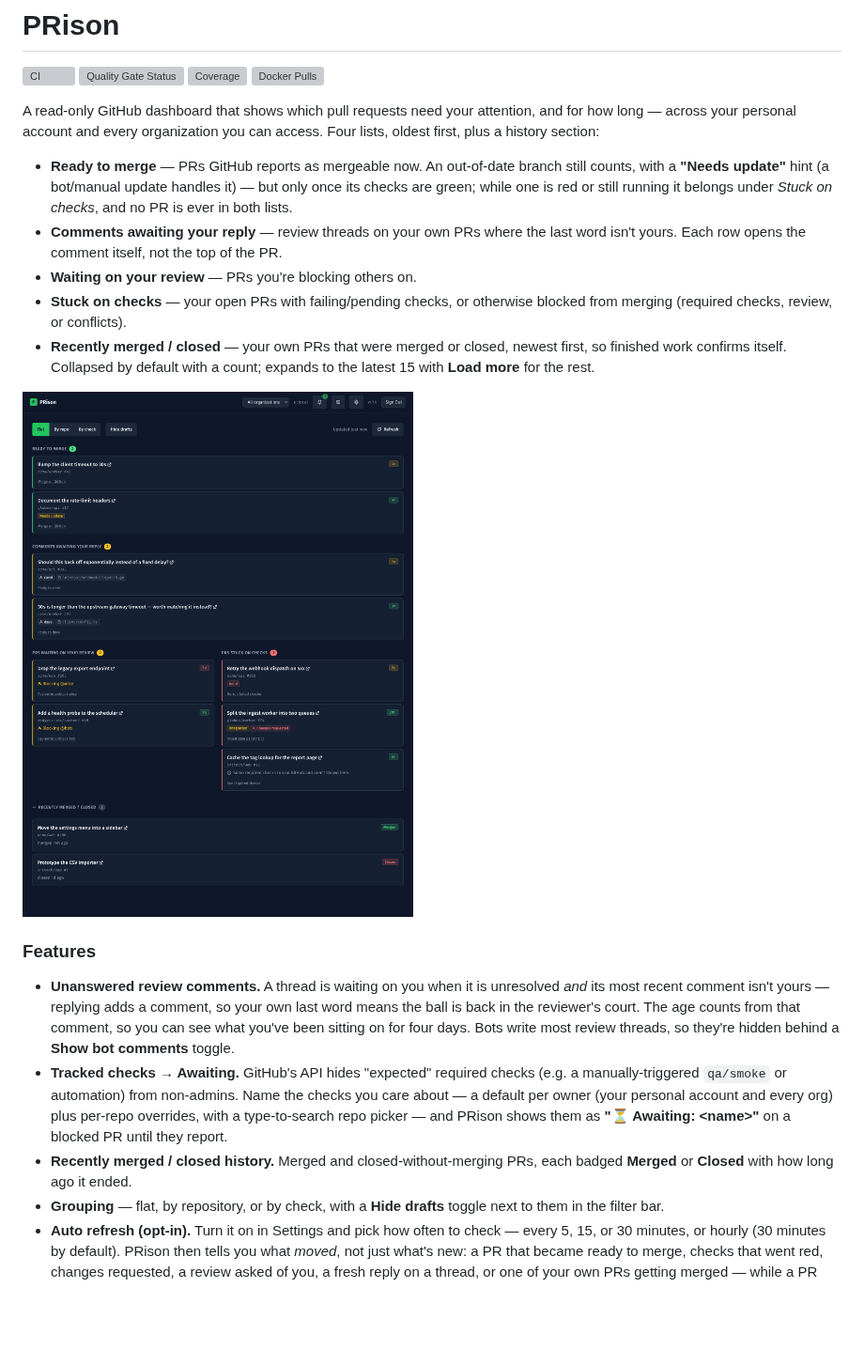
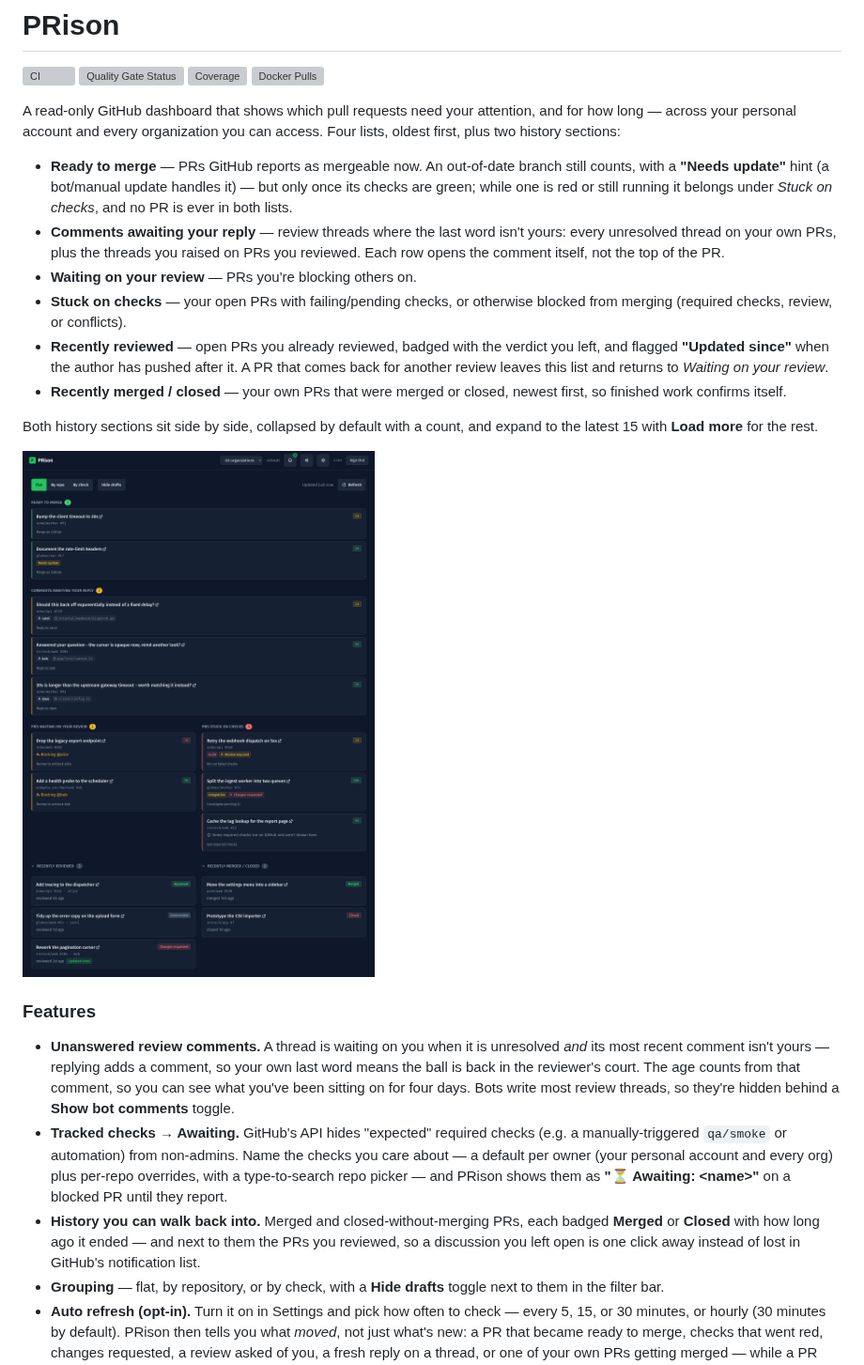
Before and after one commit to mfozmen/PRison, a Markdown page: README.md, the part around the change. Shown at 94% size. Rendered like a GitHub page; pictures changed too: docs/screenshot.png; blank space fills up the shorter version; grey boxes are pictures that could not be loaded.

```diff
--- a/README.md
+++ b/README.md
@@ -7,22 +7,29 @@
 
 A read-only GitHub dashboard that shows which pull requests need your attention,
 and for how long — across your personal account and every organization you can
-access. Four lists, oldest first, plus a history section:
+access. Four lists, oldest first, plus two history sections:
 
 - **Ready to merge** — PRs GitHub reports as mergeable now. An out-of-date branch
   still counts, with a **"Needs update"** hint (a bot/manual update handles it) —
   but only once its checks are green; while one is red or still running it
   belongs under *Stuck on checks*, and no PR is ever in both lists.
-- **Comments awaiting your reply** — review threads on your own PRs where the last
-  word isn't yours. Each row opens the comment itself, not the top of the PR.
+- **Comments awaiting your reply** — review threads where the last word isn't
+  yours: every unresolved thread on your own PRs, plus the threads you raised on
+  PRs you reviewed. Each row opens the comment itself, not the top of the PR.
 - **Waiting on your review** — PRs you're blocking others on.
 - **Stuck on checks** — your open PRs with failing/pending checks, or otherwise
   blocked from merging (required checks, review, or conflicts).
+- **Recently reviewed** — open PRs you already reviewed, badged with the verdict
+  you left, and flagged **"Updated since"** when the author has pushed after it.
+  A PR that comes back for another review leaves this list and returns to
+  *Waiting on your review*.
 - **Recently merged / closed** — your own PRs that were merged or closed, newest
-  first, so finished work confirms itself. Collapsed by default with a count;
-  expands to the latest 15 with **Load more** for the rest.
+  first, so finished work confirms itself.
 
-![The PRison dashboard in dark mode, showing the four PR lists, the header's activity bell carrying three unseen events, and the recently merged / closed history expanded](docs/screenshot.png)
+Both history sections sit side by side, collapsed by default with a count, and
+expand to the latest 15 with **Load more** for the rest.
+
+![The PRison dashboard in dark mode, showing the four PR lists, the header's activity bell carrying three unseen events, and the recently reviewed and recently merged / closed histories expanded side by side](docs/screenshot.png)
 
 ### Features
 
@@ -38,8 +45,10 @@ access. Four lists, oldest first, plus a history section:
   org) plus per-repo overrides, with a
   type-to-search repo picker — and PRison shows them as **"⏳ Awaiting: &lt;name&gt;"**
   on a blocked PR until they report.
-- **Recently merged / closed history.** Merged and closed-without-merging PRs,
-  each badged **Merged** or **Closed** with how long ago it ended.
+- **History you can walk back into.** Merged and closed-without-merging PRs, each
+  badged **Merged** or **Closed** with how long ago it ended — and next to them
+  the PRs you reviewed, so a discussion you left open is one click away instead
+  of lost in GitHub's notification list.
 - **Grouping** — flat, by repository, or by check, with a **Hide drafts** toggle
   next to them in the filter bar.
 - **Auto refresh (opt-in).** Turn it on in Settings and pick how often to check
```
Also changed, not shown: 11 other files.
